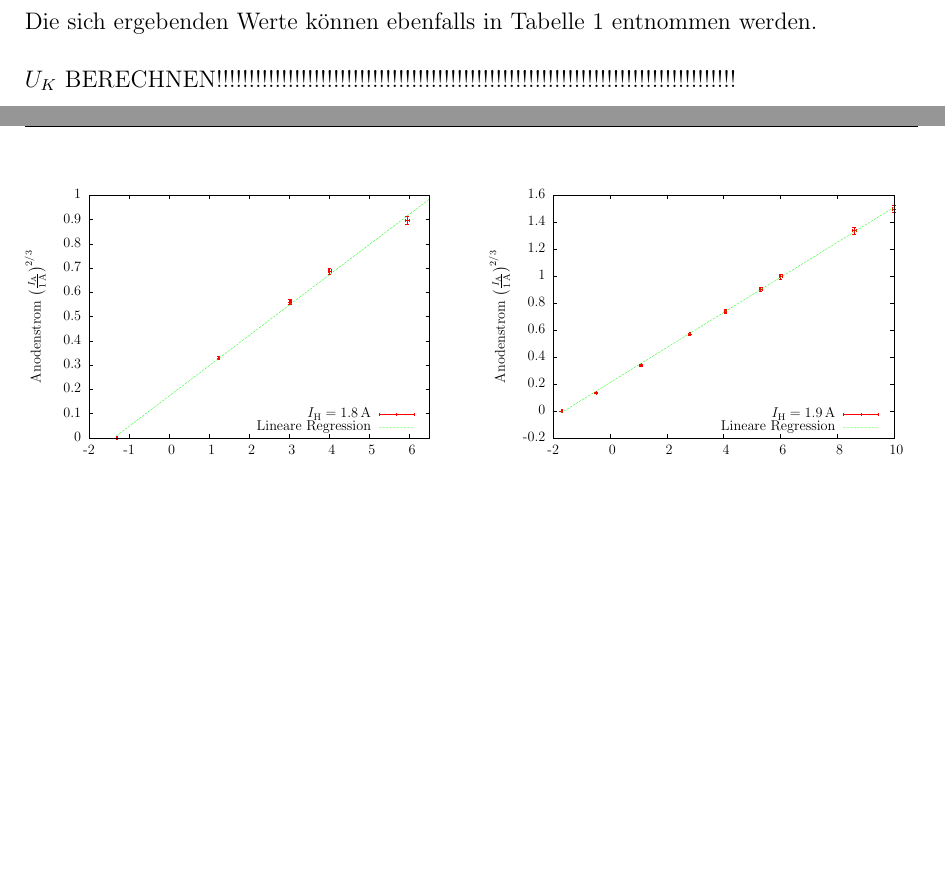
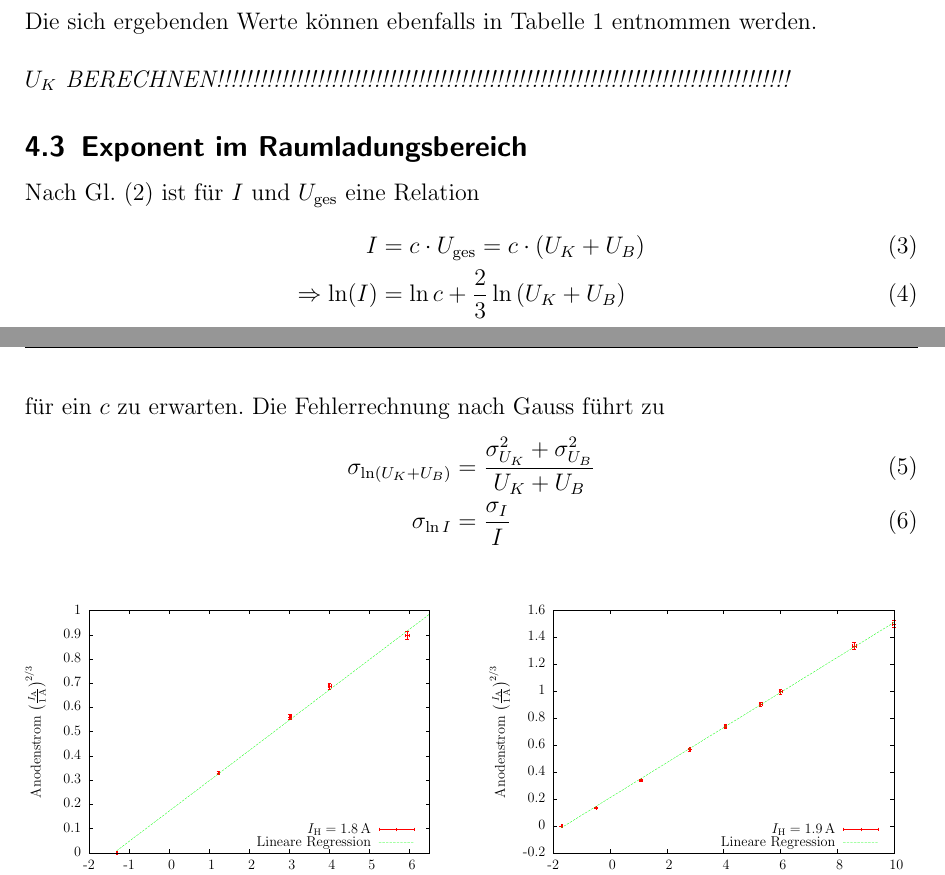
Before and after one commit to miallo/17Elektronik, a LaTeX document (Prohaupt.tex): two parts of pages 7 and 8 of 9, joined at a grey line, cut so that both start at the same text, the shorter picture padded with empty space. The pictures show the PDF file Prohaupt.pdf that the author committed with the source.

Commit message:
Raumladung Exponent hinzu

```diff
--- a/Prohaupt.tex
+++ b/Prohaupt.tex
@@ -305,8 +305,20 @@ Die sich ergebenden Werte können ebenfalls in Tabelle \ref{tab:ParaRaum} entnom
 
 
 
-$U_K$ BERECHNEN!!!!!!!!!!!!!!!!!!!!!!!!!!!!!!!!!!!!!!!!!!!!!!!!!!!!!!!!!!!!!!!!!!!!!!!!!!!!!!!!
+\emph{$U_K$ BERECHNEN!!!!!!!!!!!!!!!!!!!!!!!!!!!!!!!!!!!!!!!!!!!!!!!!!!!!!!!!!!!!!!!!!!!!!!!!!!!!!!!!}
 
+\subsection{Exponent im Raumladungsbereich}
+Nach Gl. \eqref{eq:rauml} ist für $I$ und $U_\text{ges}$ eine Relation
+\begin{align}
+I &= c\cdot U_\text{ges} = c\cdot \left( U_K+U_B \right)\\
+\Rightarrow \ln (I) &= \ln c + \frac{2}{3} \ln \left( U_K + U_B \right)
+\end{align}
+für ein $c$ zu erwarten.
+Die Fehlerrechnung nach Gauss führt zu
+\begin{align}
+\sigma_{\ln\left( U_K + U_B \right)} &= \frac{\sigma_{U_K}^2 + \sigma_{U_B}^2}{U_K + U_B}\\
+\sigma_{\ln I} &= \frac{\sigma_I}{I}
+\end{align}
 
 \begin{figure}[h]
    \centering
```
Also changed, not shown: Prohaupt.pdf.
